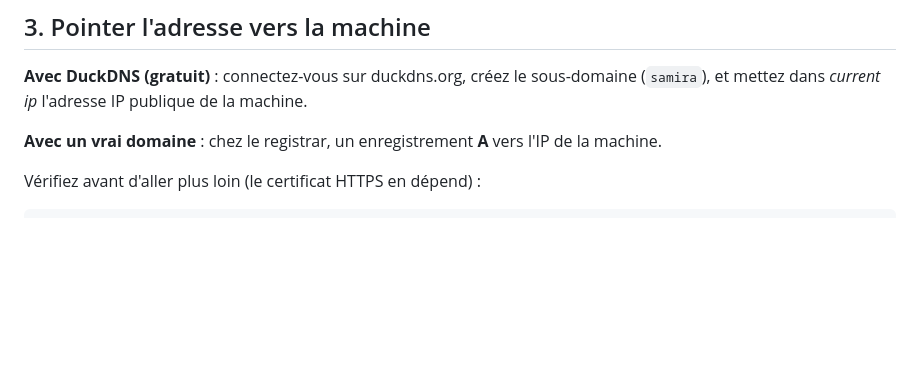
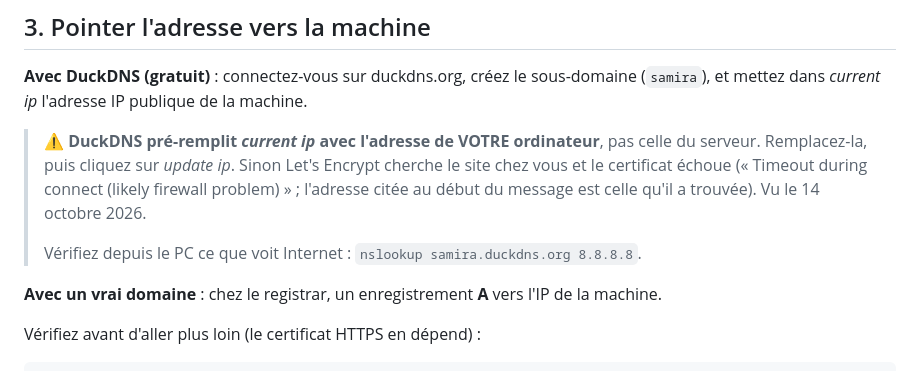
Before and after one commit to khalilmejdo/Peluqueria_HARON, a Markdown page: docs/NOUVEAU-SALON.md, the part around the change. Drawn GitHub-style; blank space fills up the shorter version.

Commit message:
Procedure nouveau salon : DuckDNS pre-remplit l IP du navigateur
Vu le 14 octobre : le certificat du salon a echoue parce que current ip
portait l adresse du poste, pas celle du serveur.

Co-Authored-By: Claude Opus 5.5 <noreply@anthropic.com>

```diff
--- a/docs/NOUVEAU-SALON.md
+++ b/docs/NOUVEAU-SALON.md
@@ -152,6 +152,14 @@ taille des paquets (§ 3c) : sans lui, le site tourne sans fin en 4G/5G.
 **Avec DuckDNS (gratuit)** : connectez-vous sur duckdns.org, créez le
 sous-domaine (`samira`), et mettez dans *current ip* l'adresse IP publique de la
 machine.
+
+> ⚠️ **DuckDNS pré-remplit *current ip* avec l'adresse de VOTRE ordinateur**,
+> pas celle du serveur. Remplacez-la, puis cliquez sur *update ip*. Sinon
+> Let's Encrypt cherche le site chez vous et le certificat échoue
+> (« Timeout during connect (likely firewall problem) » ; l'adresse citée au
+> début du message est celle qu'il a trouvée). Vu le 14 octobre 2026.
+>
+> Vérifiez depuis le PC ce que voit Internet : `nslookup samira.duckdns.org 8.8.8.8`.
 
 **Avec un vrai domaine** : chez le registrar, un enregistrement **A** vers l'IP
 de la machine.
```
